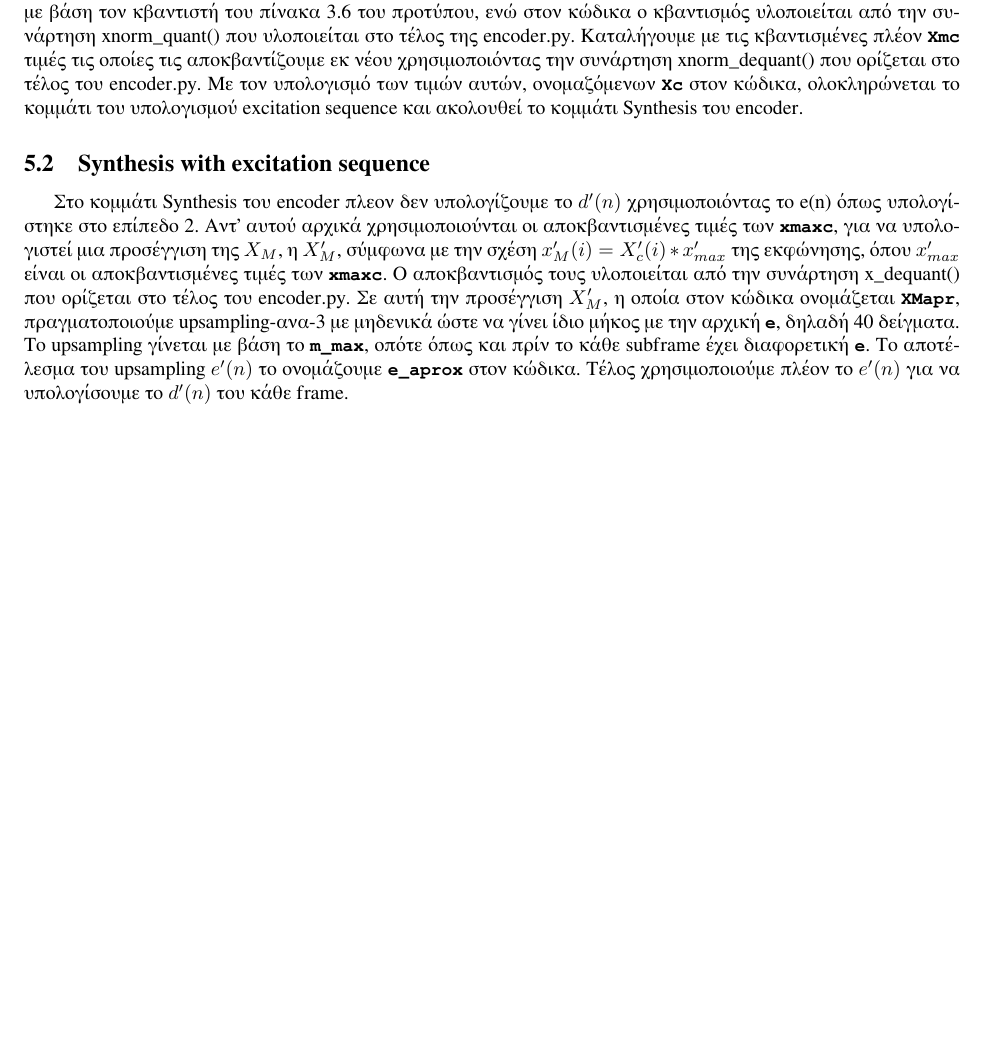
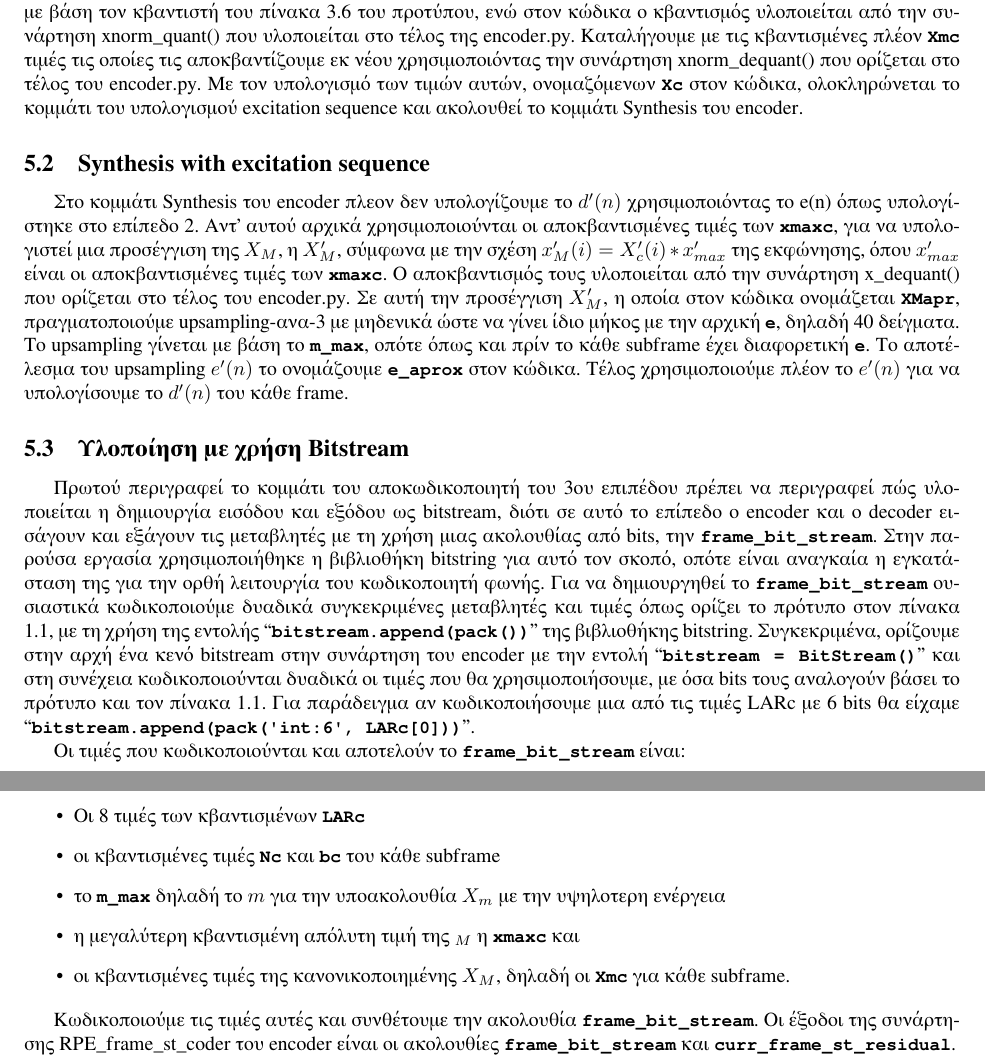
Before and after one commit to PacoPacorius/gsm06.10-voice-encoder-decoder, a LaTeX paper (report/report.tex): part of page 6 of 6 before the commit and two parts of pages 6 and 7 of 7 after it, the two joined at a grey line, cut so that both start at the same text, the shorter picture padded with empty space. The pictures show the PDF file report/report.pdf that the author committed with the source.

Commit message:
bitstream report added

```diff
--- a/report/report.tex
+++ b/report/report.tex
@@ -477,5 +478,22 @@ upsampling-ανα-3 με μηδενικά ώστε να γίνει ίδιο μή
 το ονομάζουμε \verb|e_aprox| στον κώδικα. Τέλος χρησιμοποιούμε πλέον το
 $e'(n)$ για να υπολογίσουμε το $d'(n)$ του κάθε frame.
 
-\subsection(Υλοποίηση με χρήση Bitstream)
+\subsection{Υλοποίηση με χρήση Bitstream}
 
+Πρωτού περιγραφεί το κομμάτι του αποκωδικοποιητή του 3ου
+επιπέδου πρέπει να περιγραφεί πώς υλοποιείται η δημιουργία
+εισόδου και εξόδου ως bitstream, διότι σε αυτό το επίπεδο ο encoder
+και ο decoder εισάγουν και εξάγουν τις μεταβλητές με τη χρήση
+μιας ακολουθίας από bits, την \verb|frame_bit_stream|. Στην παρούσα εργασία
+χρησιμοποιήθηκε η βιβλιοθήκη bitstring για αυτό τον σκοπό, οπότε
+είναι αναγκαία η εγκατάσταση της για την ορθή λειτουργία του
+κωδικοποιητή φωνής. Για
+να δημιουργηθεί το \verb|frame_bit_stream| ουσιαστικά κωδικοποιούμε δυαδικά
+συγκεκριμένες μεταβλητές και τιμές όπως ορίζει το πρότυπο στον
+πίνακα 1.1, με τη χρήση της εντολής ``\verb|bitstream.append(pack())|'' της βιβλιοθήκης
+bitstring. Συγκεκριμένα, ορίζουμε στην αρχή ένα κενό bitstream στην
+συνάρτηση του encoder με την εντολή ``\verb|bitstream = BitStream()|''
+και στη συνέχεια κωδικοποιούνται δυαδικά οι τιμές που θα χρησιμοποιήσουμε, με
+όσα bits τους αναλογούν βάσει το πρότυπο και τον πίνακα 1.1. Για
+παράδειγμα αν κωδικοποιήσουμε μια από τις τιμές LARc με 6 bits θα
+είχαμε ``\verb|bitstream.append(pack('int:6', LARc[0]))|''.
@@ -487,5 +500,11 @@ $e'(n)$ για να υπολογίσουμε το $d'(n)$ του κάθε frame.
 
-bitstream.append(pack('int:6', LARc[0])).
+Οι τιμές που κωδικοποιούνται και αποτελούν το \verb|frame_bit_stream| είναι:
 
-Οι τιμές που κωδικοποιούνται και αποτελούν το frame_bit_stream είναι:
+\begin{itemize}
+    \item Οι 8 τιμές των κβαντισμένων \verb|LARc|
+    \item οι κβαντισμένες τιμές \verb|Nc| και \verb|bc| του κάθε subframe
+    \item το \verb|m_max| δηλαδή το $m$ για την υποακολουθία $X_m$ με την υψηλοτερη ενέργεια
+    \item η μεγαλύτερη κβαντισμένη απόλυτη τιμή της $Χ_M$ η \verb|xmaxc| και
+    \item οι κβαντισμένες τιμές της κανονικοποιημένης $X_M$, δηλαδή οι \verb|Xmc| για κάθε subframe.
+\end{itemize}
 
@@ -495,3 +511,5 @@ bitstream.append(pack('int:6', LARc[0])).
-curr_frame_st_residual.
+Κωδικοποιούμε τις τιμές αυτές και συνθέτουμε την ακολουθία
+\verb|frame_bit_stream|. Οι έξοδοι της συνάρτησης RPE\_frame\_st\_coder του encoder είναι οι ακολουθίες
+\verb|frame_bit_stream| και \verb|curr_frame_st_residual|.
 
 \end{document}
```
Also changed, not shown: report/report.pdf, report/report.tex (9 more changed lines).
